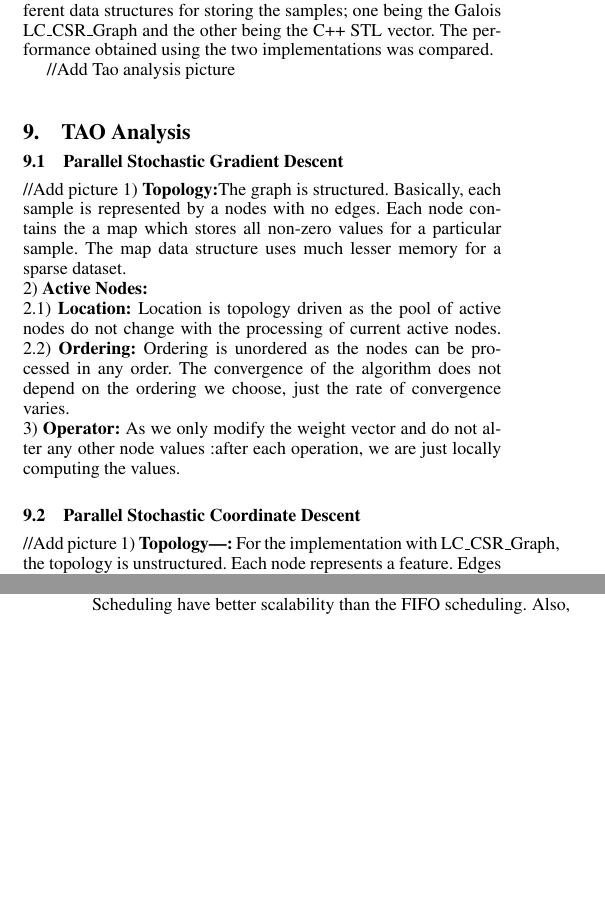
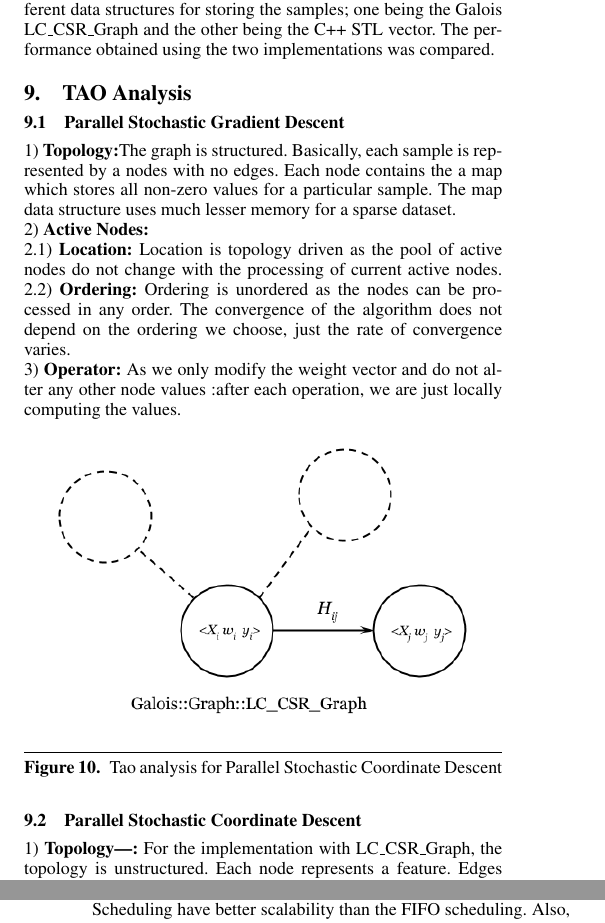
Before and after one commit to goyalankit/regression, a LaTeX paper (report/sigplanconf-template.tex): two parts of the columns of pages 5 and 6 of 7, joined at a grey line, cut so that both start at the same text, the shorter picture padded with empty space. Compiled offline with pdfLaTeX; a missing font is replaced by an installed copy or a similar font.

Commit message:
cropping images and adding in the file

```diff
--- a/report/sigplanconf-template.tex
+++ b/report/sigplanconf-template.tex
@@ -435,10 +435,10 @@ the new iteration using another feature without waiting for other threads to fin
 updated once. For the Galois system, the algorithm was implemented using two different data structures for storing the samples; one being the
 Galois LC\_CSR\_Graph and the other being the C++ STL vector. The performance obtained using the two implementations was compared.
 
-//Add Tao analysis picture
+
 \section{TAO Analysis}
 \subsection{Parallel Stochastic Gradient Descent}
-//Add picture
+
 1) \bf{Topology}:\rm The graph is structured. Basically, each sample is represented by a nodes with no edges. Each node contains the
 a map which stores all non-zero values for a particular sample. The map data structure uses much lesser memory for a sparse dataset. \\
 2) \bf{Active Nodes}:\\\rm
@@ -448,9 +448,16 @@ processing of current active nodes.
 3) \bf{Operator}: \rm As we only modify the weight vector and do not alter any other node values :after each operation, we are just
 locally computing the values.
 
+\begin{figure}[ht!]
+\centering
+\includegraphics[width=80mm]{lc_scr_graph.png}
+\caption{Tao analysis for Parallel Stochastic Coordinate Descent }
+\label{overflow}
+\end{figure}
+
+
 \rm
 \subsection{Parallel Stochastic Coordinate Descent}
-//Add picture
 1) \bf{Topology|: \rm For the implementation with LC\_CSR\_Graph, the topology is unstructured. Each node represents a feature. Edges are present only if the corresponding entry of the H matrix is non-empty, which is computed by the product of the sample matrix with its transpose. For the other implementation with C++ STL Data Structure, the topology is structured with no edges between the nodes.\\
 2) \bf{Active Nodes}:\rm \\
 2.1) \bf{Location}: \rm Location is not data-driven as we do not alter the active nodes on the basis of the
```
Also changed, not shown: report/chunked_fifo.png, report/lc_scr_graph.png, report/sigplanconf-template.tex (9 more changed lines).
